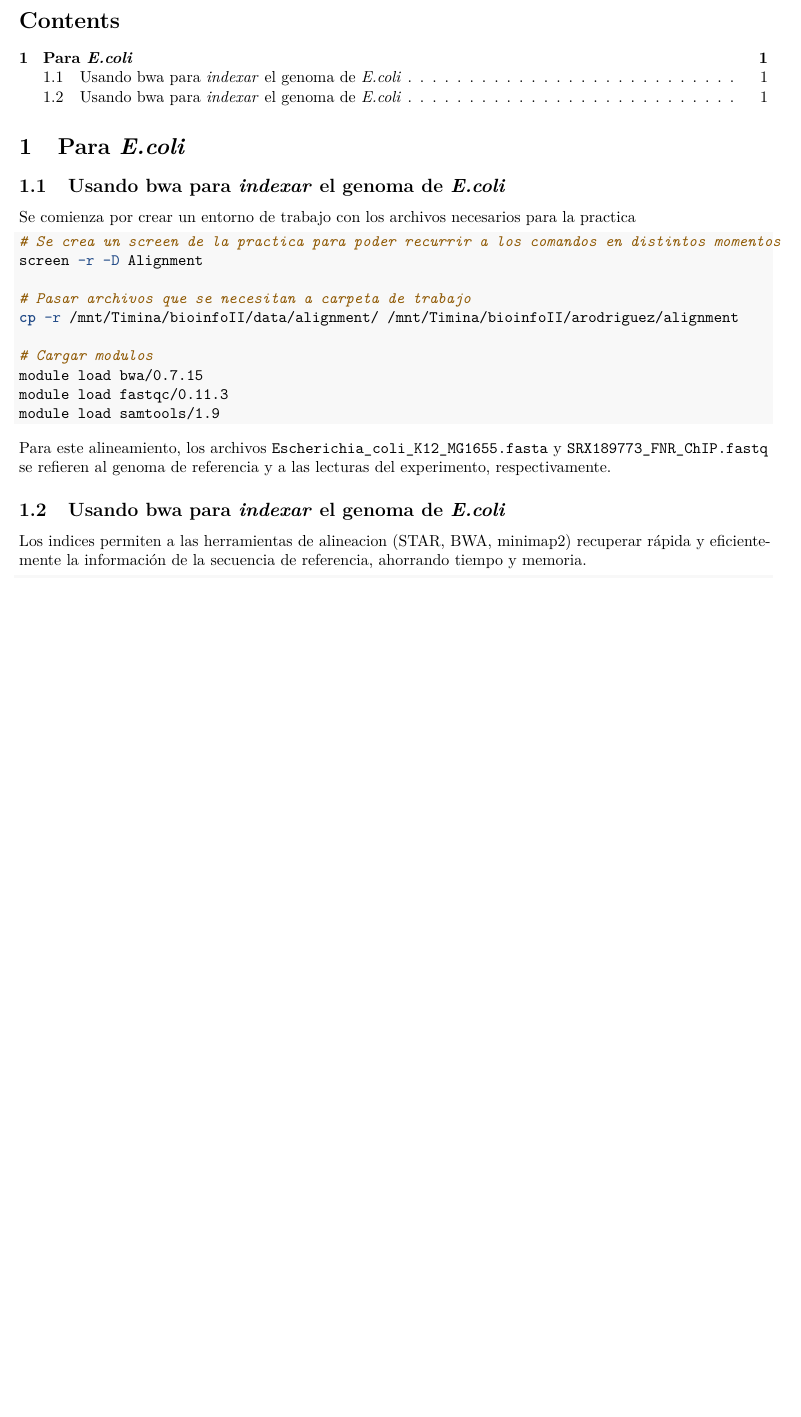
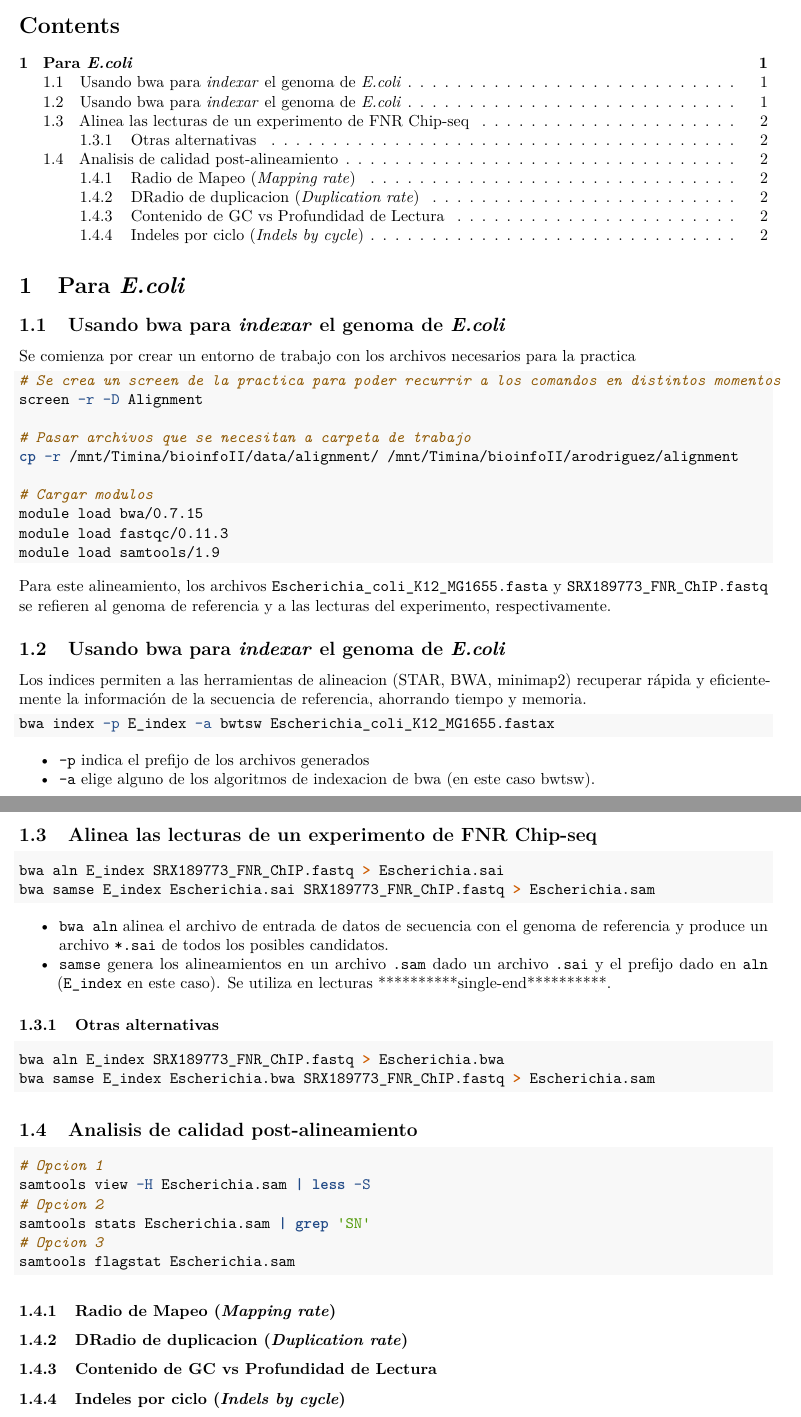
Before and after one commit to riverac54/RNA_seq, an R Markdown document (Tr_2/Reporte_T02.Rmd): part of the page before the commit and two parts of pages 1 and 2 of 2 after it, the two joined at a grey line, cut so that both start at the same text, the shorter picture padded with empty space. Rendered offline with R 4.5, knitr and Pandoc, then LaTeX, with nearby package versions.

Commit message:
Complete alineamiento E_coli

````diff
--- a/Tr_2/Reporte_T02.Rmd
+++ b/Tr_2/Reporte_T02.Rmd
@@ -44,5 +44,43 @@ Para este alineamiento, los archivos `Escherichia_coli_K12_MG1655.fasta` y `SRX1
 Los indices permiten a las herramientas de alineacion (STAR, BWA, minimap2) recuperar rápida y eficientemente la información de la secuencia de referencia, ahorrando tiempo y memoria.
 
 ```bash
+bwa index -p E_index -a bwtsw Escherichia_coli_K12_MG1655.fastax
+```
 
+- `-p` indica el prefijo de los archivos generados
+- `-a` elige alguno de los algoritmos de indexacion de bwa (en este caso bwtsw).
+
+## Alinea las lecturas de un experimento de FNR Chip-seq
+
+```bash
+bwa aln E_index SRX189773_FNR_ChIP.fastq > Escherichia.sai
+bwa samse E_index Escherichia.sai SRX189773_FNR_ChIP.fastq > Escherichia.sam
 ```
+
+- `bwa aln` alinea el archivo de entrada de datos de secuencia con el genoma de referencia y produce un archivo `*.sai` de todos los posibles candidatos.
+- `samse` genera los alineamientos en un archivo `.sam` dado un archivo `.sai` y el prefijo dado en `aln` (`E_index` en este caso). Se utiliza en lecturas **********single-end**********.
+
+### Otras alternativas
+
+```bash
+bwa aln E_index SRX189773_FNR_ChIP.fastq > Escherichia.bwa
+bwa samse E_index Escherichia.bwa SRX189773_FNR_ChIP.fastq > Escherichia.sam
+```
+
+## Analisis de calidad post-alineamiento
+
+```bash
+# Opcion 1
+samtools view -H Escherichia.sam | less -S
+# Opcion 2
+samtools stats Escherichia.sam | grep 'SN'
+# Opcion 3
+samtools flagstat Escherichia.sam
+```
+### Radio de Mapeo (*Mapping rate*)
+
+### DRadio de duplicacion (*Duplication rate*)
+
+### Contenido de GC vs Profundidad de Lectura
+
+### Indeles por ciclo (*Indels by cycle*)
````
